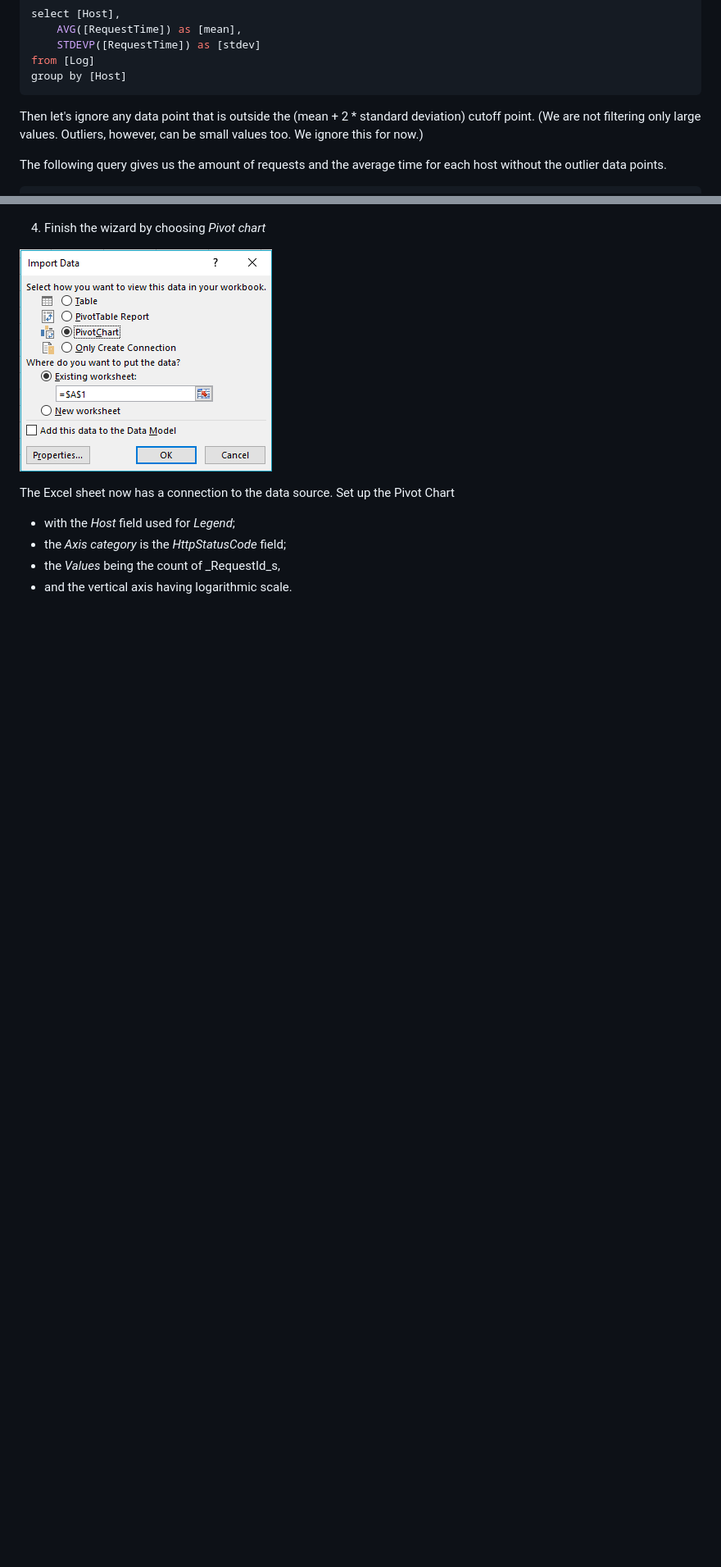
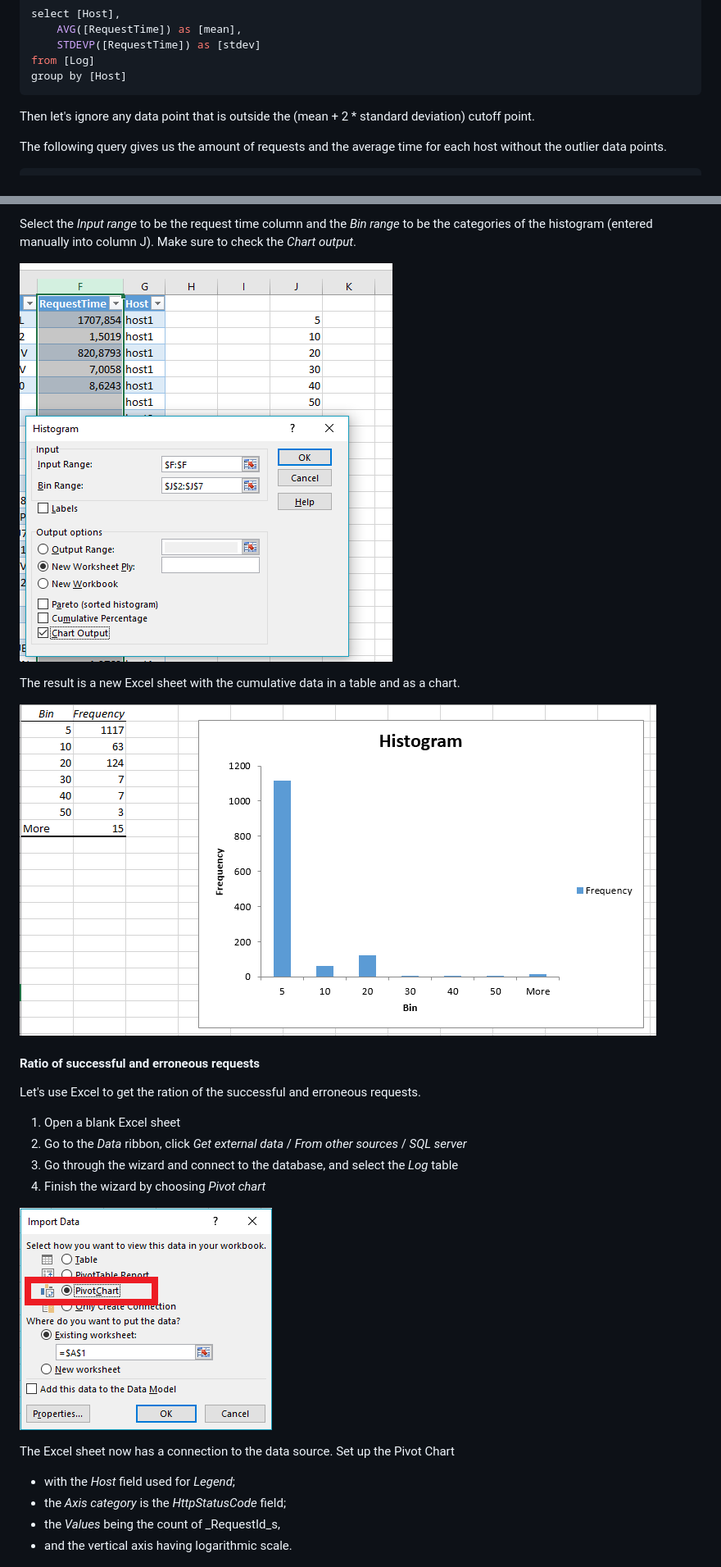
Before and after one commit to peekler/Business-Intelligence-Demos, a Markdown page: RelaciosAdatbazis-BI-rendszer/README.md, 2 parts joined by grey strips. Shown: that part at 82% size. Rendered like a GitHub page; pictures changed too: RelaciosAdatbazis-BI-rendszer/images/excel-choose-pivot.png, RelaciosAdatbazis-BI-rendszer/images/excel-histogram-options.png (added), RelaciosAdatbazis-BI-rendszer/images/excel-histogram-result.png (added); blank space fills up the shorter version.

Commit message:
Egyszeru BI rendszer relacios adatbazissal demo

````diff
--- a/RelaciosAdatbazis-BI-rendszer/README.md
+++ b/RelaciosAdatbazis-BI-rendszer/README.md
@@ -278,7 +278,7 @@ from [Log]
 group by [Host]
 ```
 
-Then let's ignore any data point that is outside the (mean + 2 * standard deviation) cutoff point. (We are not filtering only large values. Outliers, however, can be small values too. We ignore this for now.)
+Then let's ignore any data point that is outside the (mean + 2 * standard deviation) cutoff point.
 
 The following query gives us the amount of requests and the average time for each host without the outlier data points.
 
@@ -315,3 +333,18 @@ The numbers we got so far were enough to derive conclusions. But we needed to us
+Select the _Input range_ to be the request time column and the _Bin range_ to be the categories of the histogram (entered manually into column J). Make sure to check the _Chart output_.
+
+![Histogram options](images/excel-histogram-options.png)
+
+The result is a new Excel sheet with the cumulative data in a table and as a chart.
+
+![Histogram result](images/excel-histogram-result.png)
+
+#### Ratio of successful and erroneous requests
+
+Let's use Excel to get the ration of the successful and erroneous requests.
+
+1. Open a blank Excel sheet
+2. Go to the _Data_ ribbon, click _Get external data_ / _From other sources_ / _SQL server_
+3. Go through the wizard and connect to the database, and select the _Log_ table
 4. Finish the wizard by choosing _Pivot chart_
 
 ![Select data source](images/excel-choose-pivot.png)
````
Also changed, not shown: other parts of RelaciosAdatbazis-BI-rendszer/README.md (+19 -1 lines), RelaciosAdatbazis-BI-rendszer/images/excel-choose-histogram.png (added), RelaciosAdatbazis-BI-rendszer/images/excel-choose-table-import.png (added), RelaciosAdatbazis-BI-rendszer/images/excel-data-analysis-button.png (added), 1 other file.
